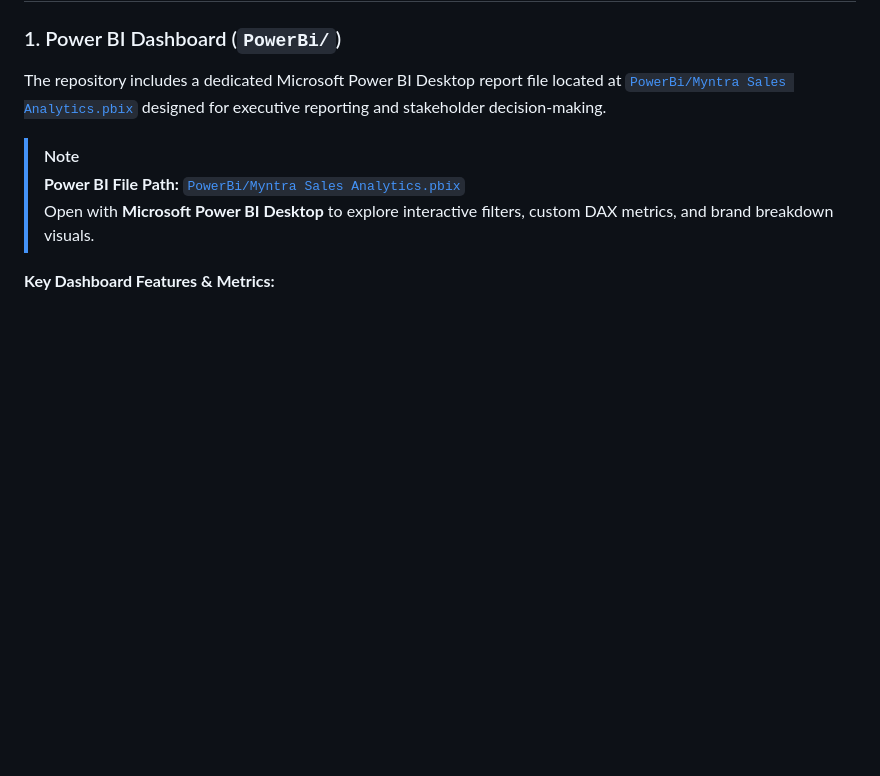
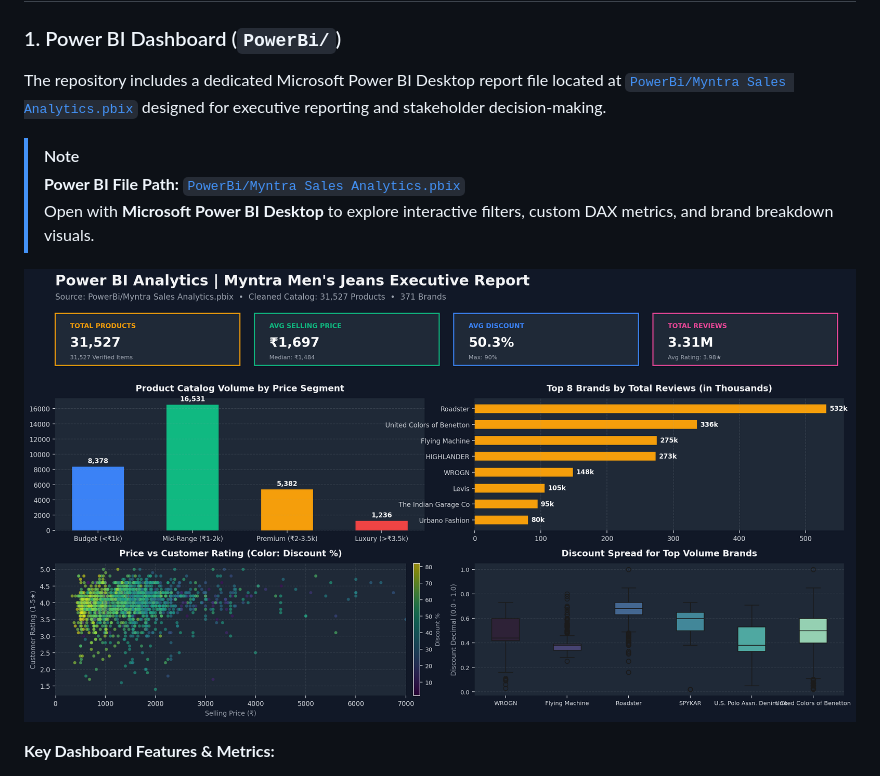
Before and after one commit to aniketlangote03/Myntra-Data-Analysis, a Markdown page: README.md, the part around the change. GitHub-like rendering; pictures changed too: images/powerbi_dashboard.png (added); blank space fills up the shorter version.

Commit message:
docs & BI: add Power BI dashboard preview image and update README

```diff
--- a/README.md
+++ b/README.md
@@ -57,6 +57,8 @@ The repository includes a dedicated Microsoft Power BI Desktop report file locat
 > [!NOTE]
 > **Power BI File Path:** [`PowerBi/Myntra Sales Analytics.pbix`](file:///d:/3rdsem%20project/Myntra-Data-Analysis/PowerBi/Myntra%20Sales%20Analytics.pbix)
 > Open with **Microsoft Power BI Desktop** to explore interactive filters, custom DAX metrics, and brand breakdown visuals.
+
+![Power BI Dashboard Preview](images/powerbi_dashboard.png)
 
 **Key Dashboard Features & Metrics:**
 - **Executive Summary KPI Cards:** Real-time view of catalog metrics including Total Products (31.5K), Total Brands (371), Average Selling Price (₹1,697), Median Price (₹1,484), Average Discount (~50%), and Total Customer Reviews (3.31M).
```
Also changed, not shown: 1 other file.
